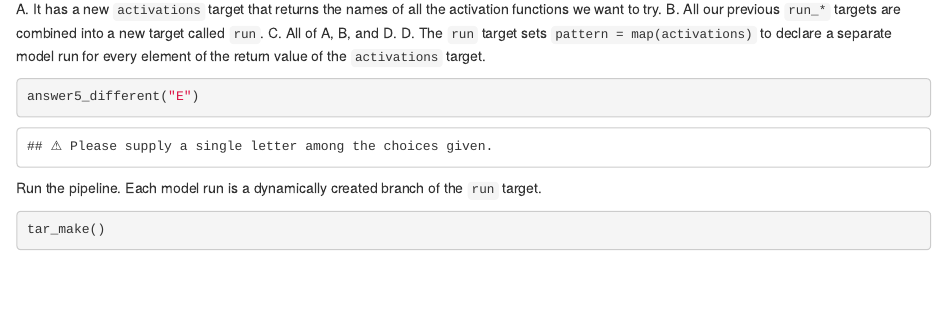
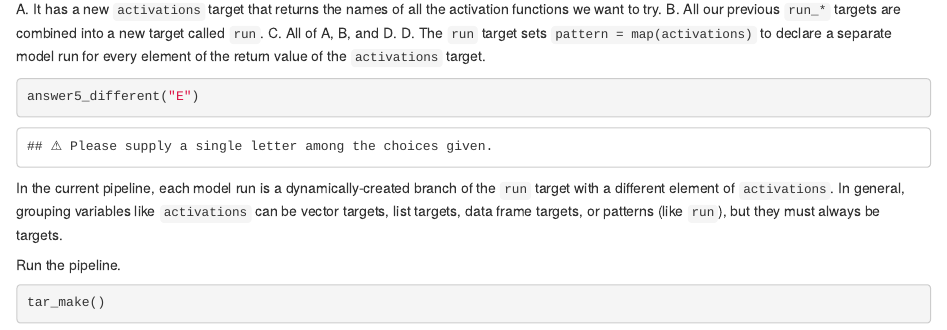
Before and after one commit to wlandau/targets-tutorial, an R Markdown document (5-branching.Rmd): the page in a window 1100 px wide, from 770 px down. Rendered offline with R 4.5, knitr and Pandoc, with nearby package versions; some code elsewhere in the file could not run offline.

Commit message:
Conclude map() section

````diff
--- a/5-branching.Rmd
+++ b/5-branching.Rmd
@@ -49,7 +49,9 @@ D. The `run` target sets `pattern = map(activations)` to declare a separate mode
 answer5_different("E")
 ```
 
-Run the pipeline. Each model run is a dynamically created branch of the `run` target.
+In the current pipeline, each model run is a dynamically-created branch of the `run` target with a different element of `activations`. In general, grouping variables like `activations` can be vector targets, list targets, data frame targets, or patterns (like `run`), but they must always be targets.
+
+Run the pipeline.
 
 ```{r}
 tar_make()
````
Also changed, not shown: 5-branching.Rmd (4 more changed lines).
